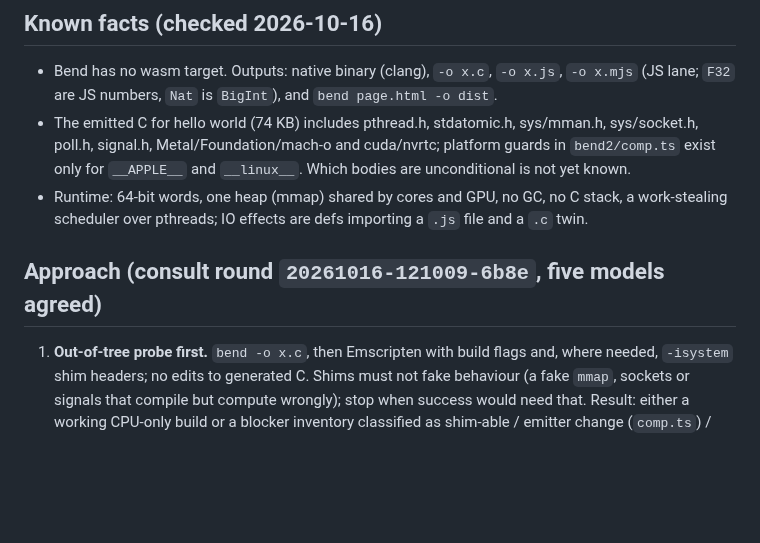
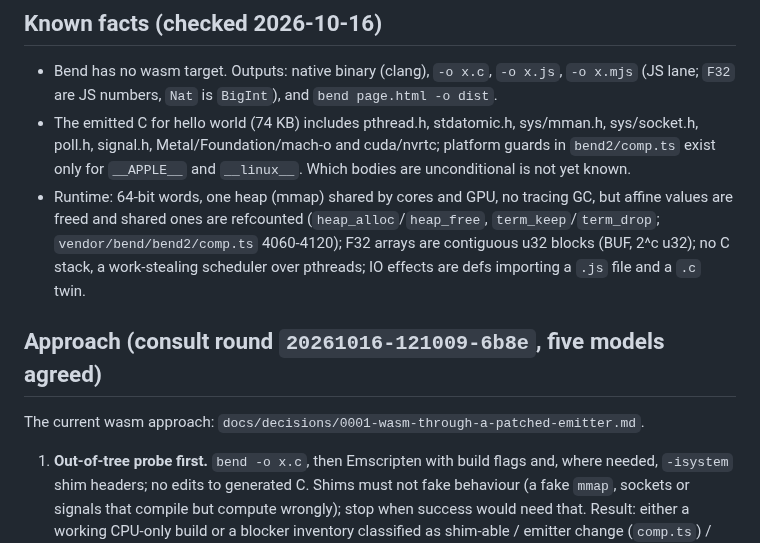
Before and after one commit to rofrol/bend-wasm, a Markdown page: docs/plan.md, the part around the change. Rendered like a GitHub page; blank space fills up the shorter version.

Commit message:
docs: record the wasm approach and correct the runtime facts
Herdr-Item: t-fushyjis
Herdr-Run: r-rzcz45w7/1

```diff
--- a/docs/plan.md
+++ b/docs/plan.md
@@ -21,11 +21,16 @@ browser, CPU only; rendering stays in the host page (WebGPU).
   cuda/nvrtc; platform guards in `bend2/comp.ts` exist only for
   `__APPLE__` and `__linux__`. Which bodies are unconditional is not yet
   known.
-- Runtime: 64-bit words, one heap (mmap) shared by cores and GPU, no GC,
-  no C stack, a work-stealing scheduler over pthreads; IO effects are defs
-  importing a `.js` file and a `.c` twin.
+- Runtime: 64-bit words, one heap (mmap) shared by cores and GPU, no
+  tracing GC, but affine values are freed and shared ones are refcounted
+  (`heap_alloc`/`heap_free`, `term_keep`/`term_drop`;
+  `vendor/bend/bend2/comp.ts` 4060-4120); F32 arrays are contiguous u32
+  blocks (BUF, 2^c u32); no C stack, a work-stealing scheduler over
+  pthreads; IO effects are defs importing a `.js` file and a `.c` twin.
 
 ## Approach (consult round `20261016-121009-6b8e`, five models agreed)
+
+The current wasm approach: `docs/decisions/0001-wasm-through-a-patched-emitter.md`.
 
 1. **Out-of-tree probe first.** `bend -o x.c`, then Emscripten with build
    flags and, where needed, `-isystem` shim headers; no edits to generated C.
```
Also changed, not shown: docs/decisions/0001-wasm-through-a-patched-emitter.md (added, +53 -0 lines).
